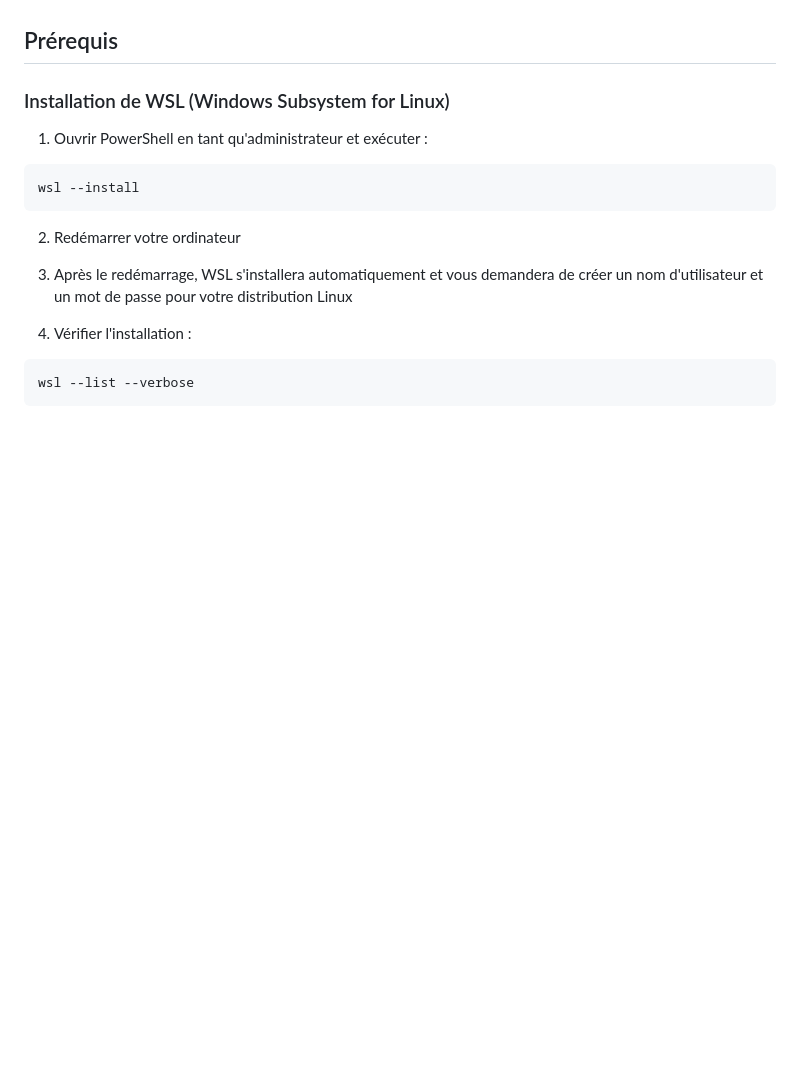
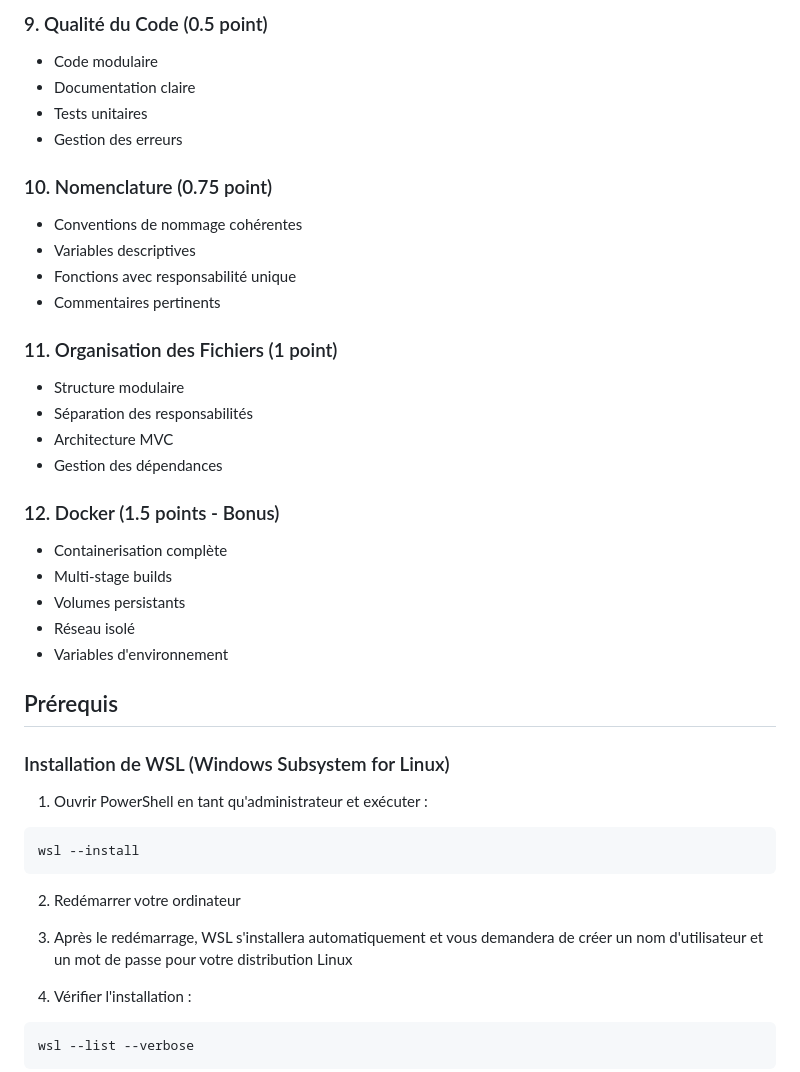
Before and after one commit to guiiireg/forum, a Markdown page: README.md, the part around one of its changes. Drawn GitHub-style; blank space fills up the shorter version.

```diff
--- a/README.md
+++ b/README.md
@@ -4,3 +142,27 @@ Un forum moderne et interactif développé avec Node.js, Express et SQLite.
+### 9. Qualité du Code (0.5 point)
+- Code modulaire
+- Documentation claire
+- Tests unitaires
+- Gestion des erreurs
+
+### 10. Nomenclature (0.75 point)
+- Conventions de nommage cohérentes
+- Variables descriptives
+- Fonctions avec responsabilité unique
+- Commentaires pertinents
+
+### 11. Organisation des Fichiers (1 point)
+- Structure modulaire
+- Séparation des responsabilités
+- Architecture MVC
+- Gestion des dépendances
+
+### 12. Docker (1.5 points - Bonus)
+- Containerisation complète
+- Multi-stage builds
+- Volumes persistants
+- Réseau isolé
+- Variables d'environnement
 
 ## Prérequis
 
```
Also changed, not shown: other parts of README.md (+138 -0 lines).
